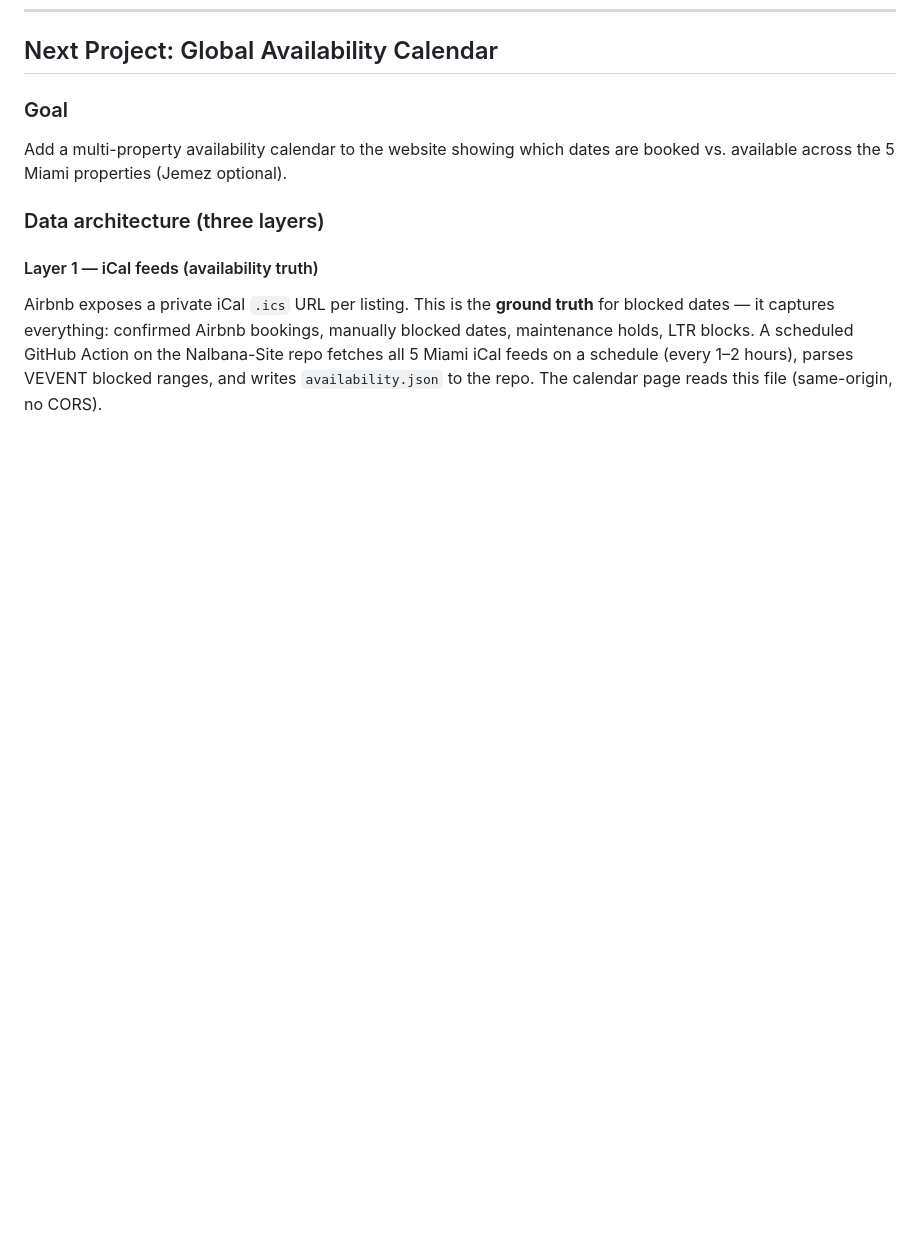
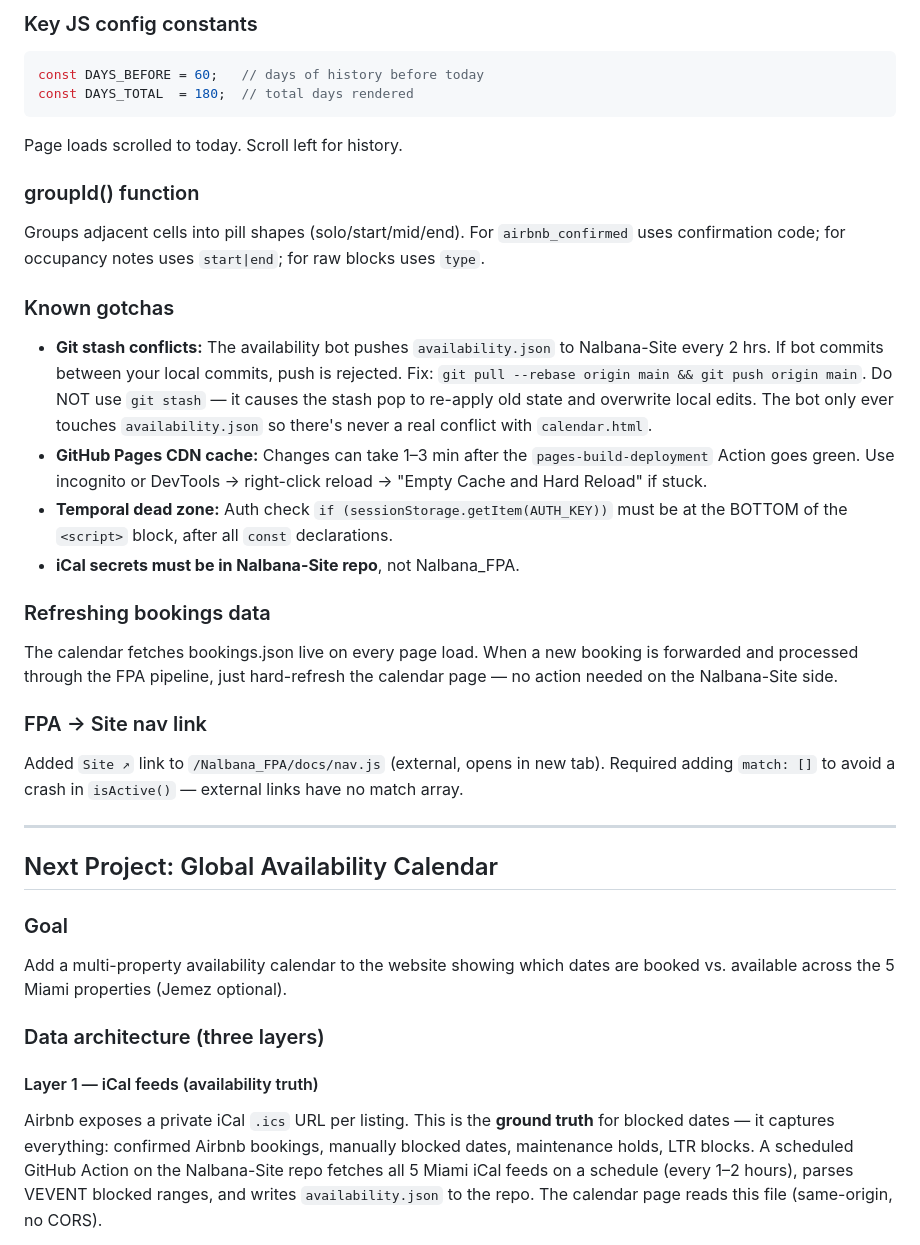
Before and after one commit to nalbanders/Nalbana-Site, a Markdown page: CONTEXT.md, the part around one of its changes. Rendered like a GitHub page; blank space fills up the shorter version.

````diff
--- a/CONTEXT.md
+++ b/CONTEXT.md
@@ -130,3 +170,27 @@ document.getElementById('pw-input').addEventListener('keydown',e=>{if(e.key==='E
+### Key JS config constants
+```js
+const DAYS_BEFORE = 60;   // days of history before today
+const DAYS_TOTAL  = 180;  // total days rendered
+```
+Page loads scrolled to today. Scroll left for history.
+
+### groupId() function
+Groups adjacent cells into pill shapes (solo/start/mid/end). For `airbnb_confirmed` uses confirmation code; for occupancy notes uses `start|end`; for raw blocks uses `type`.
+
+### Known gotchas
+- **Git stash conflicts:** The availability bot pushes `availability.json` to Nalbana-Site every 2 hrs. If bot commits between your local commits, push is rejected. Fix: `git pull --rebase origin main && git push origin main`. Do NOT use `git stash` — it causes the stash pop to re-apply old state and overwrite local edits. The bot only ever touches `availability.json` so there's never a real conflict with `calendar.html`.
+- **GitHub Pages CDN cache:** Changes can take 1–3 min after the `pages-build-deployment` Action goes green. Use incognito or DevTools → right-click reload → "Empty Cache and Hard Reload" if stuck.
+- **Temporal dead zone:** Auth check `if (sessionStorage.getItem(AUTH_KEY))` must be at the BOTTOM of the `<script>` block, after all `const` declarations.
+- **iCal secrets must be in Nalbana-Site repo**, not Nalbana_FPA.
+
+### Refreshing bookings data
+The calendar fetches bookings.json live on every page load. When a new booking is forwarded and processed through the FPA pipeline, just hard-refresh the calendar page — no action needed on the Nalbana-Site side.
+
+### FPA → Site nav link
+Added `Site ↗` link to `/Nalbana_FPA/docs/nav.js` (external, opens in new tab). Required adding `match: []` to avoid a crash in `isActive()` — external links have no match array.
+
+---
+
 ## Next Project: Global Availability Calendar
 
 ### Goal
````
Also changed, not shown: other parts of CONTEXT.md (+40 -0 lines).
